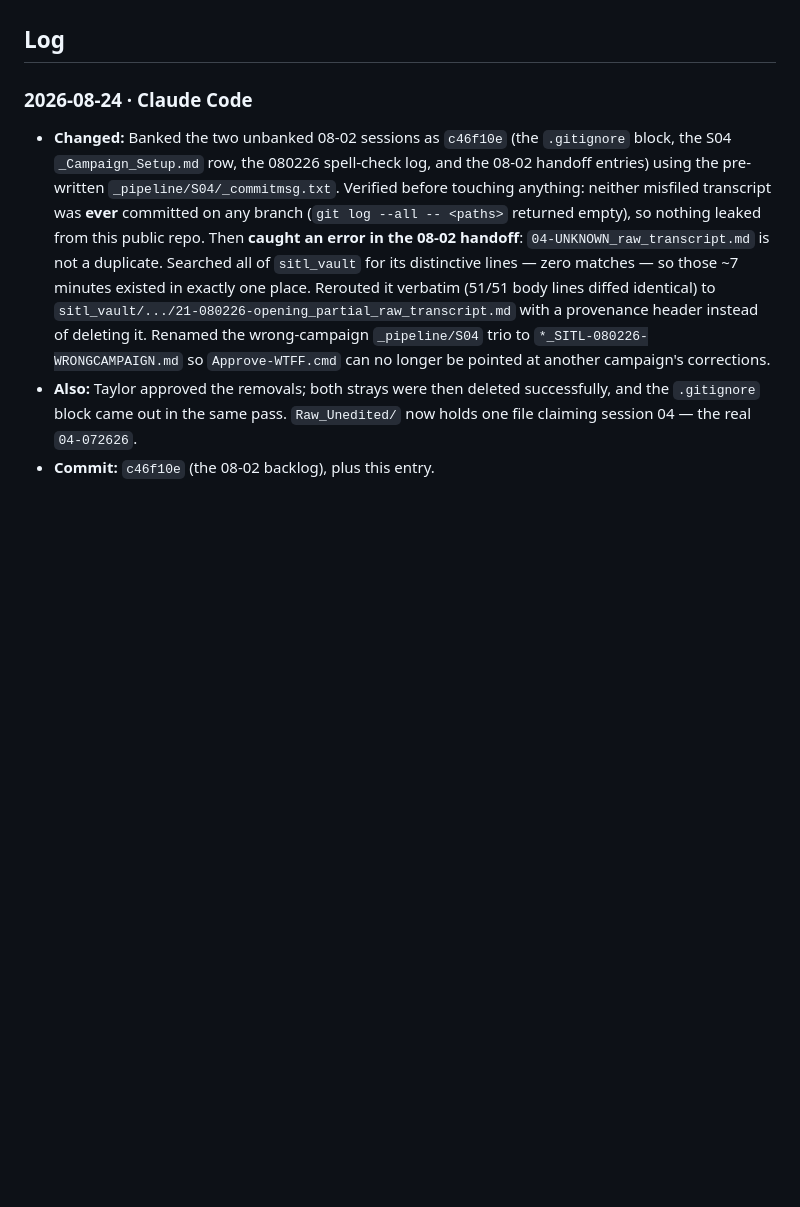
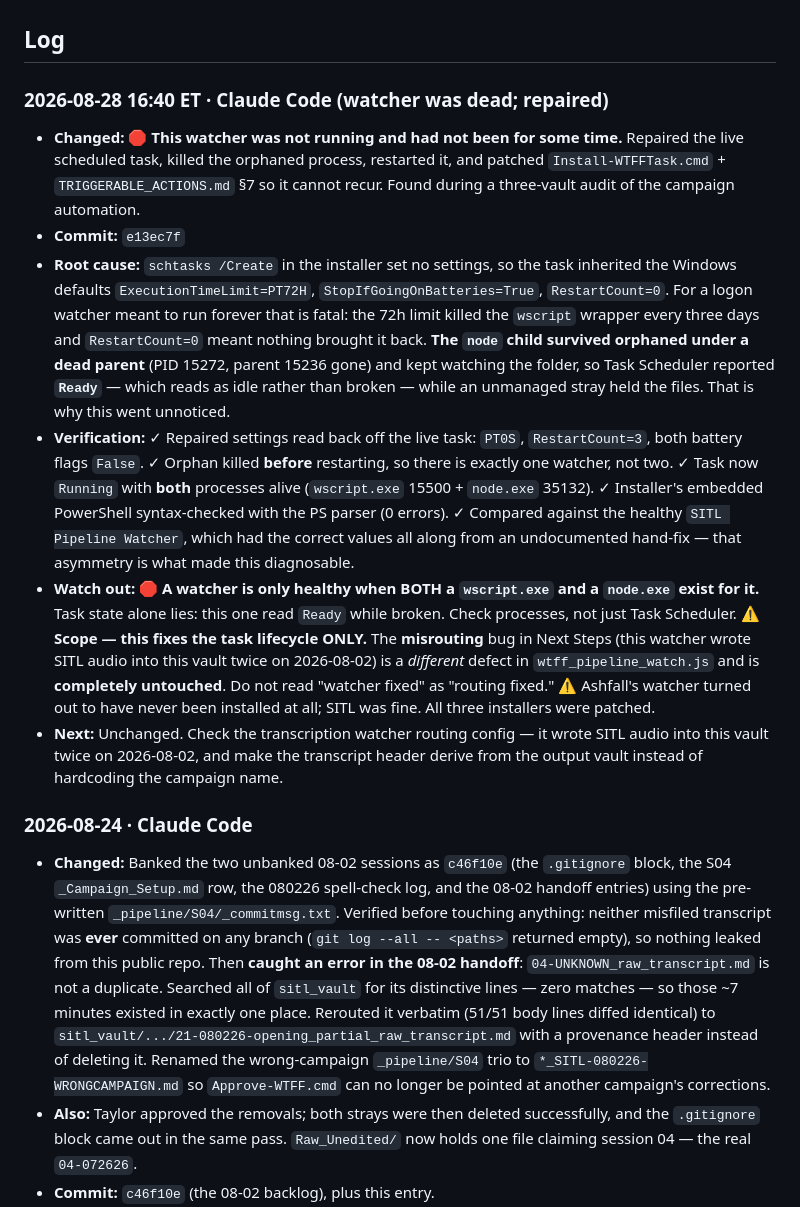
Before and after one commit to TheLittlestAskew/wtff_vault, a Markdown page: HANDOFF.md, the part around the change. Rendered like a GitHub page; blank space fills up the shorter version.

Commit message:
docs: handoff update (e13ec7f)

```diff
--- a/HANDOFF.md
+++ b/HANDOFF.md
@@ -26,6 +26,14 @@ Vault-consistency work order from the 2026-07-04 audit is open: handoff enabled
 
 ## Log
 <!-- newest first · one entry per logical task/session · timestamp · source · changed · commit · next -->
+
+### 2026-08-28 16:40 ET · Claude Code (watcher was dead; repaired)
+- **Changed:** 🛑 **This watcher was not running and had not been for some time.** Repaired the live scheduled task, killed the orphaned process, restarted it, and patched `Install-WTFFTask.cmd` + `TRIGGERABLE_ACTIONS.md` §7 so it cannot recur. Found during a three-vault audit of the campaign automation.
+- **Commit:** `e13ec7f`
+- **Root cause:** `schtasks /Create` in the installer set no settings, so the task inherited the Windows defaults `ExecutionTimeLimit=PT72H`, `StopIfGoingOnBatteries=True`, `RestartCount=0`. For a logon watcher meant to run forever that is fatal: the 72h limit killed the `wscript` wrapper every three days and `RestartCount=0` meant nothing brought it back. **The `node` child survived orphaned under a dead parent** (PID 15272, parent 15236 gone) and kept watching the folder, so Task Scheduler reported **`Ready`** — which reads as idle rather than broken — while an unmanaged stray held the files. That is why this went unnoticed.
+- **Verification:** ✓ Repaired settings read back off the live task: `PT0S`, `RestartCount=3`, both battery flags `False`. ✓ Orphan killed **before** restarting, so there is exactly one watcher, not two. ✓ Task now `Running` with **both** processes alive (`wscript.exe` 15500 + `node.exe` 35132). ✓ Installer's embedded PowerShell syntax-checked with the PS parser (0 errors). ✓ Compared against the healthy `SITL Pipeline Watcher`, which had the correct values all along from an undocumented hand-fix — that asymmetry is what made this diagnosable.
+- **Watch out:** 🛑 **A watcher is only healthy when BOTH a `wscript.exe` and a `node.exe` exist for it.** Task state alone lies: this one read `Ready` while broken. Check processes, not just Task Scheduler. ⚠️ **Scope — this fixes the task lifecycle ONLY.** The **misrouting** bug in Next Steps (this watcher wrote SITL audio into this vault twice on 2026-08-02) is a *different* defect in `wtff_pipeline_watch.js` and is **completely untouched**. Do not read "watcher fixed" as "routing fixed." ⚠️ Ashfall's watcher turned out to have never been installed at all; SITL was fine. All three installers were patched.
+- **Next:** Unchanged. Check the transcription watcher routing config — it wrote SITL audio into this vault twice on 2026-08-02, and make the transcript header derive from the output vault instead of hardcoding the campaign name.
 
 ### 2026-08-24 · Claude Code
 - **Changed:** Banked the two unbanked 08-02 sessions as `c46f10e` (the `.gitignore` block, the S04 `_Campaign_Setup.md` row, the 080226 spell-check log, and the 08-02 handoff entries) using the pre-written `_pipeline/S04/_commitmsg.txt`. Verified before touching anything: neither misfiled transcript was **ever** committed on any branch (`git log --all -- <paths>` returned empty), so nothing leaked from this public repo. Then **caught an error in the 08-02 handoff**: `04-UNKNOWN_raw_transcript.md` is not a duplicate. Searched all of `sitl_vault` for its distinctive lines — zero matches — so those ~7 minutes existed in exactly one place. Rerouted it verbatim (51/51 body lines diffed identical) to `sitl_vault/.../21-080226-opening_partial_raw_transcript.md` with a provenance header instead of deleting it. Renamed the wrong-campaign `_pipeline/S04` trio to `*_SITL-080226-WRONGCAMPAIGN.md` so `Approve-WTFF.cmd` can no longer be pointed at another campaign's corrections.
```
